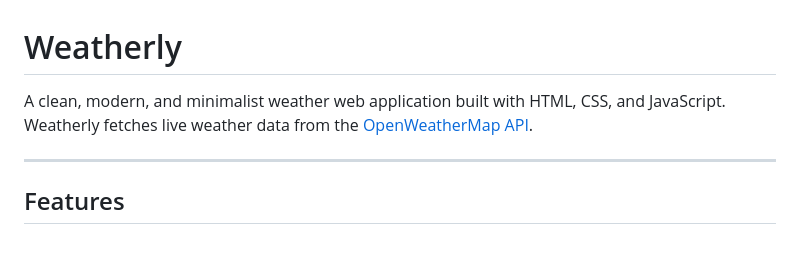
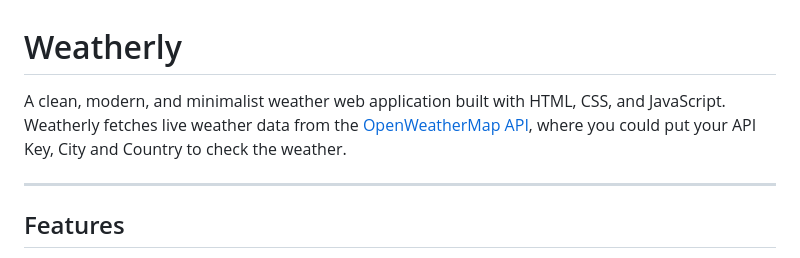
Before and after one commit to casdjani/Weather-App-Project, a Markdown page: README.md, the part around the change. GitHub-like rendering.

Commit message:
Update README.md
Adding extra lines in description

```diff
--- a/README.md
+++ b/README.md
@@ -1,6 +1,6 @@
 # Weatherly
 
-A clean, modern, and minimalist weather web application built with HTML, CSS, and JavaScript. Weatherly fetches live weather data from the [OpenWeatherMap API](https://openweathermap.org/api).
+A clean, modern, and minimalist weather web application built with HTML, CSS, and JavaScript. Weatherly fetches live weather data from the [OpenWeatherMap API](https://openweathermap.org/api), where you could put your API Key, City and Country to check the weather.
 
 ---
 
```
